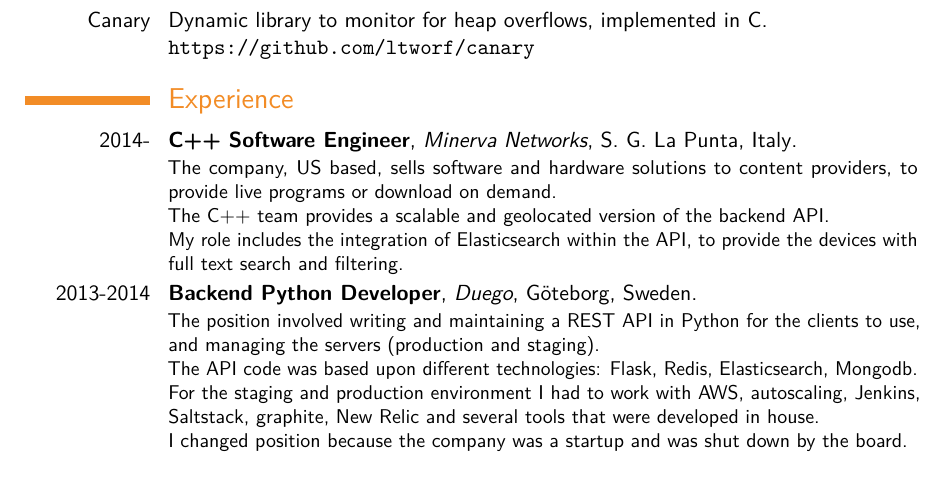
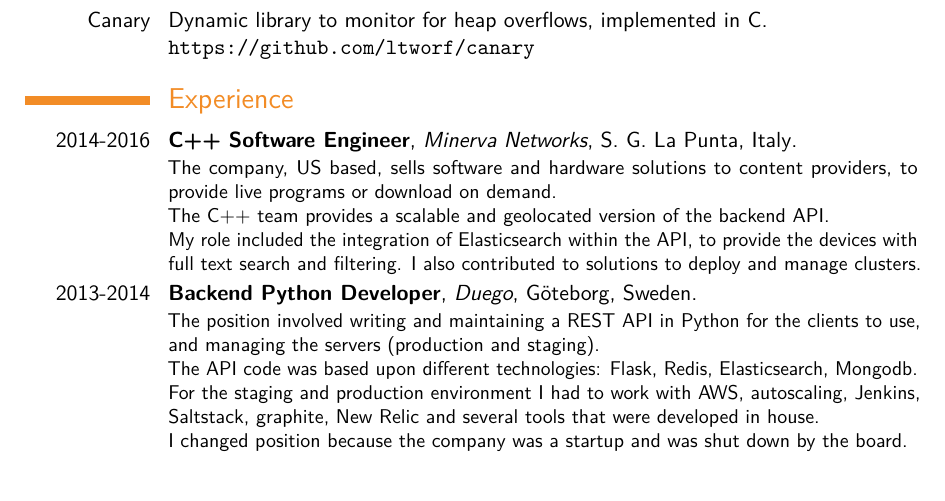
Before and after one commit to ltworf/ltworf, a LaTeX CV (cv/cv.tex): part of page 2 of 3, cut so that both start at the same text. Compiled offline with pdfLaTeX.

Commit message:
No longer work at minerva

```diff
--- a/cv/cv.tex
+++ b/cv/cv.tex
@@ -134,7 +134,7 @@
 
 \section{Experience}
 
-\cventry{2014-}
+\cventry{2014-2016}
     {C++ Software Engineer}
     {Minerva Networks}
     {S. G. La Punta, Italy}
@@ -144,7 +144,8 @@
         \newline
         The C++ team provides a scalable and geolocated version of the backend API.
         \newline
-        My role includes the integration of Elasticsearch within the API, to provide the devices with full text search and filtering.
+        My role included the integration of Elasticsearch within the API, to provide the devices with full text search and filtering.
+        I also contributed to solutions to deploy and manage clusters.
     }
 
 \cventry{2013-2014}
```
